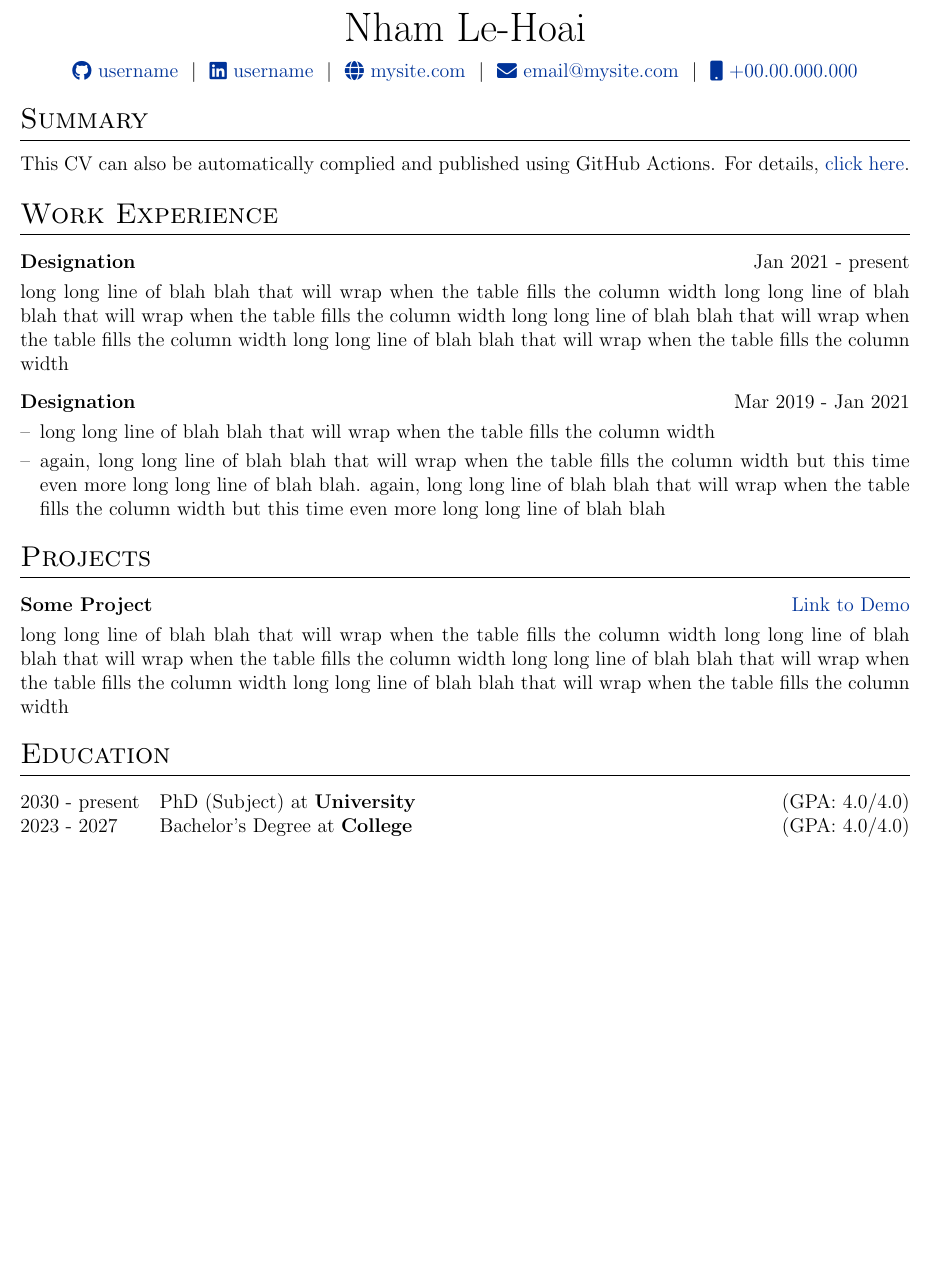
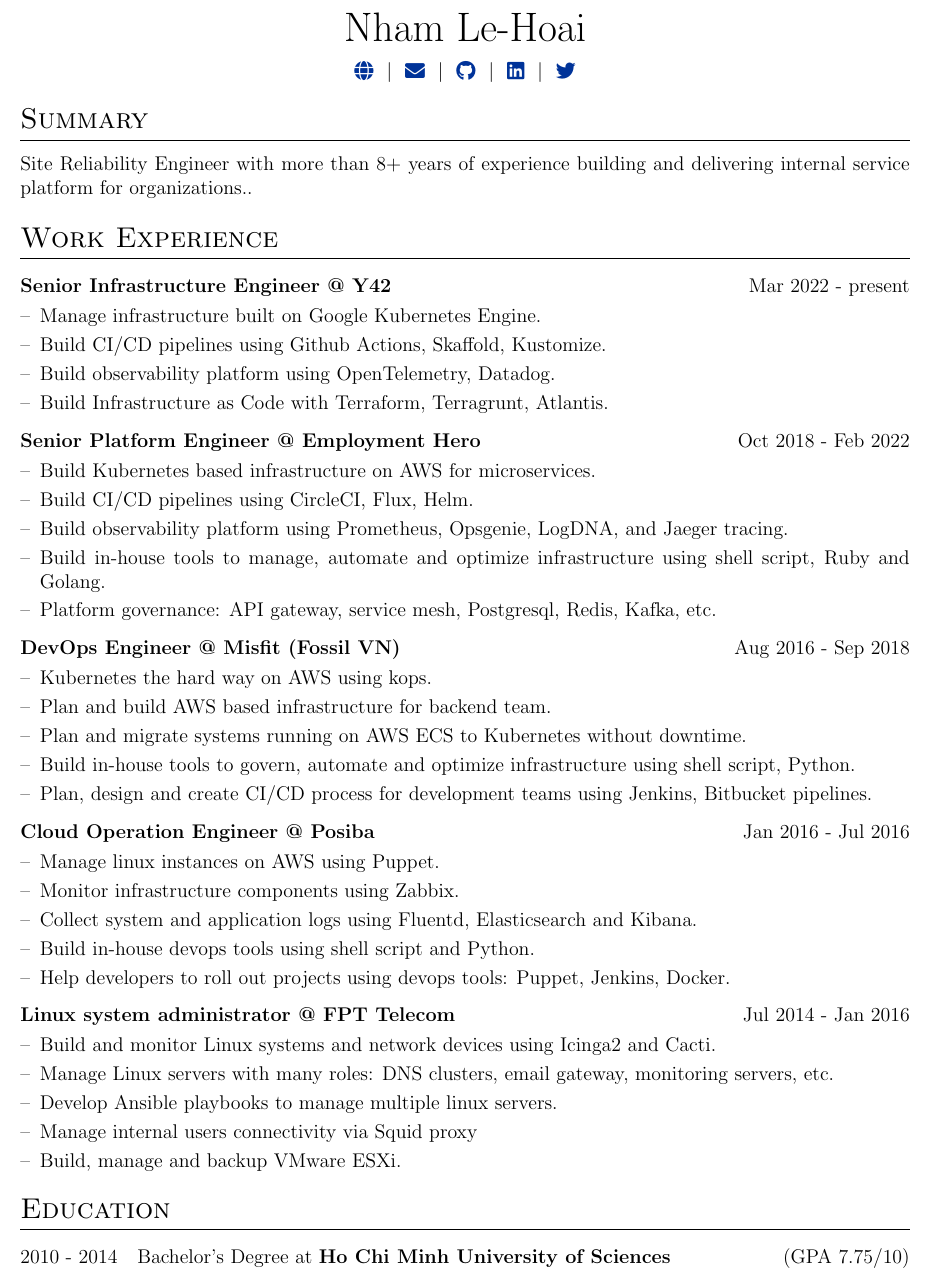
Before and after one commit to nhamlh/cv, a LaTeX CV (resume.tex): part of the page before the commit and part of page 1 of 2 after it, cut so that both start at the same text, the shorter picture padded with empty space. Compiled offline with pdfLaTeX.

Commit message:
sync jsonresume content to latex

```diff
--- a/resume.tex
+++ b/resume.tex
@@ -109,19 +109,15 @@
 %	TITLE
 %----------------------------------------------------------------------------------------
 
-% \begin{tabularx}{\linewidth}{ @{}X X@{} }
-% \huge{Your Name}\vspace{2pt} & \hfill \emoji{incoming-envelope} email@email.com \\
-% \raisebox{-0.05\height}\faGithub\ username \ | \
-% \raisebox{-0.00\height}\faLinkedin\ username \ | \ \raisebox{-0.05\height}\faGlobe \ mysite.com  & \hfill \emoji{calling} number
-% \end{tabularx}
-
 \begin{tabularx}{\linewidth}{@{} C @{}}
 \Huge{Nham Le-Hoai} \\[7.5pt]
-\href{https://github.com/nhamlh}{\raisebox{-0.05\height}\faGithub\ username} \ $|$ \
-\href{https://linkedin.com/in/nhamlh}{\raisebox{-0.05\height}\faLinkedin\ username} \ $|$ \
-\href{https://nhamlh.space}{\raisebox{-0.05\height}\faGlobe \ mysite.com} \ $|$ \
-\href{mailto:lehoainham@gmail.com}{\raisebox{-0.05\height}\faEnvelope \ email@mysite.com} \ $|$ \
-\href{tel:+000000000000}{\raisebox{-0.05\height}\faMobile \ +00.00.000.000} \\
+\href{https://nhamlh.space}{\raisebox{-0.05\height}\faGlobe } \ $|$ \
+\href{mailto:lehoainham@gmail.com}{\raisebox{-0.05\height}\faEnvelope } \ $|$ \
+\href{https://github.com/nhamlh}{\raisebox{-0.05\height}\faGithub } \ $|$ \
+\href{https://linkedin.com/in/nhamlh}{\raisebox{-0.05\height}\faLinkedin } \ $|$ \
+\href{https://twitter.com/nhamlh}{\raisebox{-0.05\height}\faTwitter } \\
+% I dont publish my phone number, however I still put it commented here. If you can find it, then you deserve it ;)
+%\href{tel:+84909404290}{\raisebox{-0.05\height}\faMobile \ +84.909.404.290} \\
 \end{tabularx}
 
 %----------------------------------------------------------------------------------------
@@ -130,34 +126,88 @@
 
 %Interests/ Keywords/ Summary
 \section{Summary}
-This CV can also be automatically complied and published using GitHub Actions. For details, \href{https://github.com/jitinnair1/autoCV}{click here}.
+Site Reliability Engineer with more than 8+ years of experience building and delivering internal service platform for organizations..
 
 %Experience
 \section{Work Experience}
 
 \begin{tabularx}{\linewidth}{ @{}l r@{} }
-\textbf{Designation} & \hfill Jan 2021 - present \\[3.75pt]
-\multicolumn{2}{@{}X@{}}{long long line of blah blah that will wrap when the table fills the column width long long line of blah blah that will wrap when the table fills the column width long long line of blah blah that will wrap when the table fills the column width long long line of blah blah that will wrap when the table fills the column width}  \\
-\end{tabularx}
-
-\begin{tabularx}{\linewidth}{ @{}l r@{} }
-\textbf{Designation} & \hfill Mar 2019 - Jan 2021 \\[3.75pt]
+\textbf{Senior Infrastructure Engineer @ Y42} & \hfill Mar 2022 - present \\[3.75pt]
+%\multicolumn{2}{@{}X@{}}{Y42 is the full-stack data platform that anyone can run. Remove the complexity of managing multiple tools and start using a scalable data platform.}  \\
 \multicolumn{2}{@{}X@{}}{
 \begin{minipage}[t]{\linewidth}
     \begin{itemize}[nosep,after=\strut, leftmargin=1em, itemsep=3pt]
-        \item[--] long long line of blah blah that will wrap when the table fills the column width
-        \item[--] again, long long line of blah blah that will wrap when the table fills the column width but this time even more long long line of blah blah. again, long long line of blah blah that will wrap when the table fills the column width but this time even more long long line of blah blah
+        \item[--] Manage infrastructure built on Google Kubernetes Engine.
+        \item[--] Build CI/CD pipelines using Github Actions, Skaffold, Kustomize.
+        \item[--] Build observability platform using OpenTelemetry, Datadog.
+        \item[--] Build Infrastructure as Code with Terraform, Terragrunt, Atlantis.
     \end{itemize}
     \end{minipage}
 }
 \end{tabularx}
 
-%Projects
-\section{Projects}
+\begin{tabularx}{\linewidth}{ @{}l r@{} }
+\textbf{Senior Platform Engineer @ Employment Hero} & \hfill Oct 2018 - Feb 2022 \\[3.75pt]
+%\multicolumn{2}{@{}X@{}}{Employment Hero is a software that helps small and medium Australian businesses manage HR, payroll, employee engagement and benefits.}  \\
+\multicolumn{2}{@{}X@{}}{
+\begin{minipage}[t]{\linewidth}
+    \begin{itemize}[nosep,after=\strut, leftmargin=1em, itemsep=3pt]
+        \item[--] Build Kubernetes based infrastructure on AWS for microservices.
+        \item[--] Build CI/CD pipelines using CircleCI, Flux, Helm.
+        \item[--] Build observability platform using Prometheus, Opsgenie, LogDNA, and Jaeger tracing.
+        \item[--] Build in-house tools to manage, automate and optimize infrastructure using shell script, Ruby and Golang.
+        \item[--] Platform governance: API gateway, service mesh, Postgresql, Redis, Kafka, etc.
+    \end{itemize}
+    \end{minipage}
+}
+\end{tabularx}
 
 \begin{tabularx}{\linewidth}{ @{}l r@{} }
-\textbf{Some Project} & \hfill \href{https://some-link.com}{Link to Demo} \\[3.75pt]
-\multicolumn{2}{@{}X@{}}{long long line of blah blah that will wrap when the table fills the column width long long line of blah blah that will wrap when the table fills the column width long long line of blah blah that will wrap when the table fills the column width long long line of blah blah that will wrap when the table fills the column width}  \\
+\textbf{DevOps Engineer @ Misfit (Fossil VN)} & \hfill Aug 2016 - Sep 2018 \\[3.75pt]
+%\multicolumn{2}{@{}X@{}}{Misfit is an American consumer electronics company specializing in wearable technology that utilizes sensors and home automation products. Misfit then was acquired by Fossil Group in late 2015.}  \\
+\multicolumn{2}{@{}X@{}}{
+\begin{minipage}[t]{\linewidth}
+    \begin{itemize}[nosep,after=\strut, leftmargin=1em, itemsep=3pt]
+        \item[--] Kubernetes the hard way on AWS using kops.
+        \item[--] Plan and build AWS based infrastructure for backend team.
+        \item[--] Plan and migrate systems running on AWS ECS to Kubernetes without downtime.
+        \item[--] Build in-house tools to govern, automate and optimize infrastructure using shell script, Python.
+        \item[--] Plan, design and create CI/CD process for development teams using Jenkins, Bitbucket pipelines.
+    \end{itemize}
+    \end{minipage}
+}
+\end{tabularx}
+
+\begin{tabularx}{\linewidth}{ @{}l r@{} }
+\textbf{Cloud Operation Engineer @ Posiba} & \hfill Jan 2016 - Jul 2016 \\[3.75pt]
+%\multicolumn{2}{@{}X@{}}{Posiba is an information service for the social sector dedicated to helping those working for public good make greater positive impact.}  \\
+\multicolumn{2}{@{}X@{}}{
+\begin{minipage}[t]{\linewidth}
+    \begin{itemize}[nosep,after=\strut, leftmargin=1em, itemsep=3pt]
+        \item[--] Manage linux instances on AWS using Puppet.
+        \item[--] Monitor infrastructure components using Zabbix.
+        \item[--] Collect system and application logs using Fluentd, Elasticsearch and Kibana.
+        \item[--] Build in-house devops tools using shell script and Python.
+        \item[--] Help developers to roll out projects using devops tools: Puppet, Jenkins, Docker.
+    \end{itemize}
+    \end{minipage}
+}
+\end{tabularx}
+
+\begin{tabularx}{\linewidth}{ @{}l r@{} }
+\textbf{Linux system administrator @ FPT Telecom} & \hfill Jul 2014 - Jan 2016 \\[3.75pt]
+%\multicolumn{2}{@{}X@{}}{FPT Telecom is one of biggest ISPs in Vietnam.}  \\
+\multicolumn{2}{@{}X@{}}{
+\begin{minipage}[t]{\linewidth}
+    \begin{itemize}[nosep,after=\strut, leftmargin=1em, itemsep=3pt]
+        \item[--] Build and monitor Linux systems and network devices using Icinga2 and Cacti.
+        \item[--] Manage Linux servers with many roles: DNS clusters, email gateway, monitoring servers, etc.
+        \item[--] Develop Ansible playbooks to manage multiple linux servers.
+        \item[--] Manage internal users connectivity via Squid proxy
+        \item[--] Build, manage and backup VMware ESXi.
+    \end{itemize}
+    \end{minipage}
+}
 \end{tabularx}
 
 %----------------------------------------------------------------------------------------
@@ -165,13 +215,7 @@
 %----------------------------------------------------------------------------------------
 \section{Education}
 \begin{tabularx}{\linewidth}{@{}l X@{}}
-2030 - present & PhD (Subject) at \textbf{University} \hfill \normalsize (GPA: 4.0/4.0) \\
-
-2023 - 2027 & Bachelor's Degree at \textbf{College} \hfill (GPA: 4.0/4.0) \\
-
-2022 & Class 12th Some Board \hfill  (Grades) \\
-
-2021 & Class 10th Some Board \hfill  (Grades) \\
+    2010 - 2014 & Bachelor's Degree at \textbf{Ho Chi Minh University of Sciences} \hfill \normalsize (GPA 7.75/10) \\
 \end{tabularx}
 
 %----------------------------------------------------------------------------------------
@@ -193,3 +246,6 @@
+\section{References}
+\begin{tabularx}{\linewidth}{@{}l X@{}}
+\href{https://www.linkedin.com/in/kyanh}{\raisebox{-0.05\height}\faLinkedin \ Ky-Anh Huynh} \\
 \end{tabularx}
 
 \vfill
```
Also changed, not shown: resume.tex (23 more changed lines).
